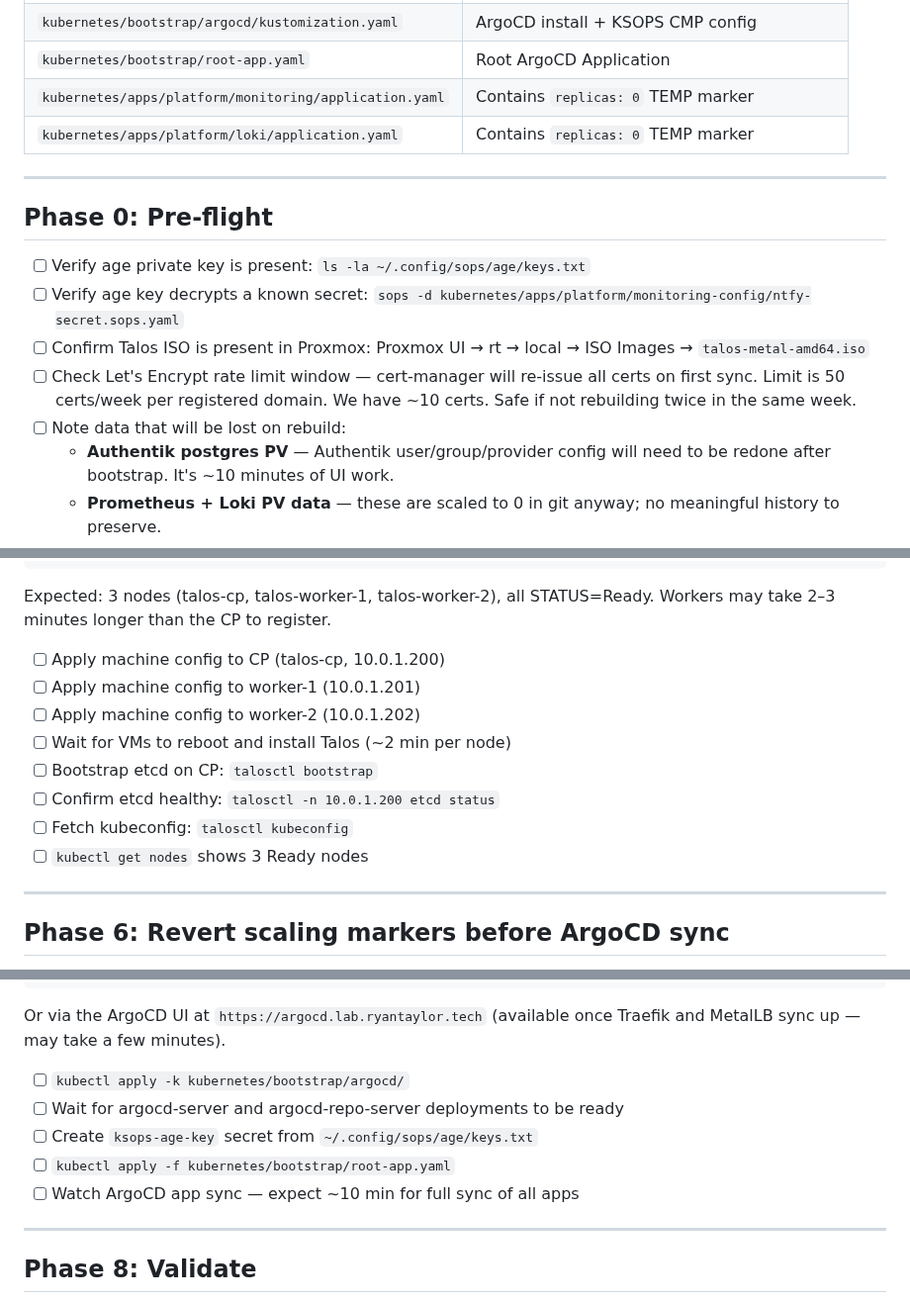
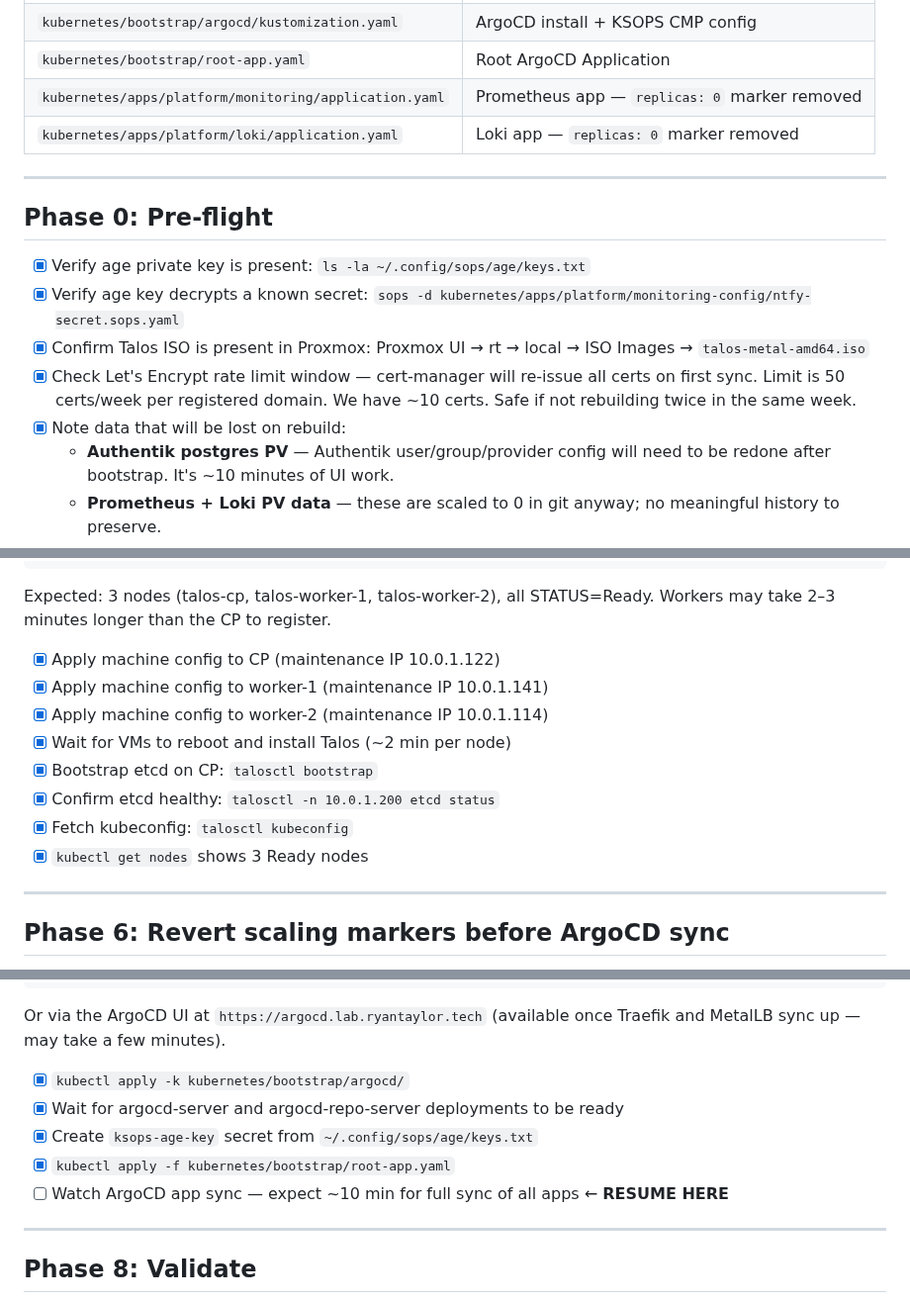
Before and after one commit to ryyyyan-taylor/homelab, a Markdown page: MIGRATION.md, 3 parts joined by grey strips. Shown at 99% size. Rendered like a GitHub page.

Commit message:
docs: tick completed phases 0-7, add session gotchas to MIGRATION.md

```diff
--- a/MIGRATION.md
+++ b/MIGRATION.md
@@ -46,18 +46,18 @@ All ArgoCD apps, Kustomize overlays, and SOPS-encrypted secrets survive unchange
 | `kubernetes/talos/talosconfig` | `talosctl` credentials for this cluster |
 | `kubernetes/bootstrap/argocd/kustomization.yaml` | ArgoCD install + KSOPS CMP config |
 | `kubernetes/bootstrap/root-app.yaml` | Root ArgoCD Application |
-| `kubernetes/apps/platform/monitoring/application.yaml` | Contains `replicas: 0` TEMP marker |
-| `kubernetes/apps/platform/loki/application.yaml` | Contains `replicas: 0` TEMP marker |
+| `kubernetes/apps/platform/monitoring/application.yaml` | Prometheus app — `replicas: 0` marker removed |
+| `kubernetes/apps/platform/loki/application.yaml` | Loki app — `replicas: 0` marker removed |
 
 ---
 
 ## Phase 0: Pre-flight
 
-- [ ] Verify age private key is present: `ls -la ~/.config/sops/age/keys.txt`
-- [ ] Verify age key decrypts a known secret: `sops -d kubernetes/apps/platform/monitoring-config/ntfy-secret.sops.yaml`
-- [ ] Confirm Talos ISO is present in Proxmox: Proxmox UI → rt → local → ISO Images → `talos-metal-amd64.iso`
-- [ ] Check Let's Encrypt rate limit window — cert-manager will re-issue all certs on first sync. Limit is 50 certs/week per registered domain. We have ~10 certs. Safe if not rebuilding twice in the same week.
-- [ ] Note data that will be lost on rebuild:
+- [x] Verify age private key is present: `ls -la ~/.config/sops/age/keys.txt`
+- [x] Verify age key decrypts a known secret: `sops -d kubernetes/apps/platform/monitoring-config/ntfy-secret.sops.yaml`
+- [x] Confirm Talos ISO is present in Proxmox: Proxmox UI → rt → local → ISO Images → `talos-metal-amd64.iso`
+- [x] Check Let's Encrypt rate limit window — cert-manager will re-issue all certs on first sync. Limit is 50 certs/week per registered domain. We have ~10 certs. Safe if not rebuilding twice in the same week.
+- [x] Note data that will be lost on rebuild:
   - **Authentik postgres PV** — Authentik user/group/provider config will need to be redone after bootstrap. It's ~10 minutes of UI work.
   - **Prometheus + Loki PV data** — these are scaled to 0 in git anyway; no meaningful history to preserve.
   - Everything else either lives in git (ArgoCD apps) or in SOPS-encrypted secrets.
@@ -285,14 +285,14 @@ kubectl get nodes -o wide
 
 Expected: 3 nodes (talos-cp, talos-worker-1, talos-worker-2), all STATUS=Ready. Workers may take 2–3 minutes longer than the CP to register.
 
-- [ ] Apply machine config to CP (talos-cp, 10.0.1.200)
-- [ ] Apply machine config to worker-1 (10.0.1.201)
-- [ ] Apply machine config to worker-2 (10.0.1.202)
-- [ ] Wait for VMs to reboot and install Talos (~2 min per node)
-- [ ] Bootstrap etcd on CP: `talosctl bootstrap`
-- [ ] Confirm etcd healthy: `talosctl -n 10.0.1.200 etcd status`
-- [ ] Fetch kubeconfig: `talosctl kubeconfig`
-- [ ] `kubectl get nodes` shows 3 Ready nodes
+- [x] Apply machine config to CP (maintenance IP 10.0.1.122)
+- [x] Apply machine config to worker-1 (maintenance IP 10.0.1.141)
+- [x] Apply machine config to worker-2 (maintenance IP 10.0.1.114)
+- [x] Wait for VMs to reboot and install Talos (~2 min per node)
+- [x] Bootstrap etcd on CP: `talosctl bootstrap`
+- [x] Confirm etcd healthy: `talosctl -n 10.0.1.200 etcd status`
+- [x] Fetch kubeconfig: `talosctl kubeconfig`
+- [x] `kubectl get nodes` shows 3 Ready nodes
 
 ---
 
@@ -352,11 +352,11 @@ kubectl -n argocd get applications --watch
 
 Or via the ArgoCD UI at `https://argocd.lab.ryantaylor.tech` (available once Traefik and MetalLB sync up — may take a few minutes).
 
-- [ ] `kubectl apply -k kubernetes/bootstrap/argocd/`
-- [ ] Wait for argocd-server and argocd-repo-server deployments to be ready
-- [ ] Create `ksops-age-key` secret from `~/.config/sops/age/keys.txt`
-- [ ] `kubectl apply -f kubernetes/bootstrap/root-app.yaml`
-- [ ] Watch ArgoCD app sync — expect ~10 min for full sync of all apps
+- [x] `kubectl apply -k kubernetes/bootstrap/argocd/`
+- [x] Wait for argocd-server and argocd-repo-server deployments to be ready
+- [x] Create `ksops-age-key` secret from `~/.config/sops/age/keys.txt`
+- [x] `kubectl apply -f kubernetes/bootstrap/root-app.yaml`
+- [ ] Watch ArgoCD app sync — expect ~10 min for full sync of all apps ← **RESUME HERE**
 
 ---
 
```
Also changed, not shown: other parts of MIGRATION.md (+31 -21 lines).
